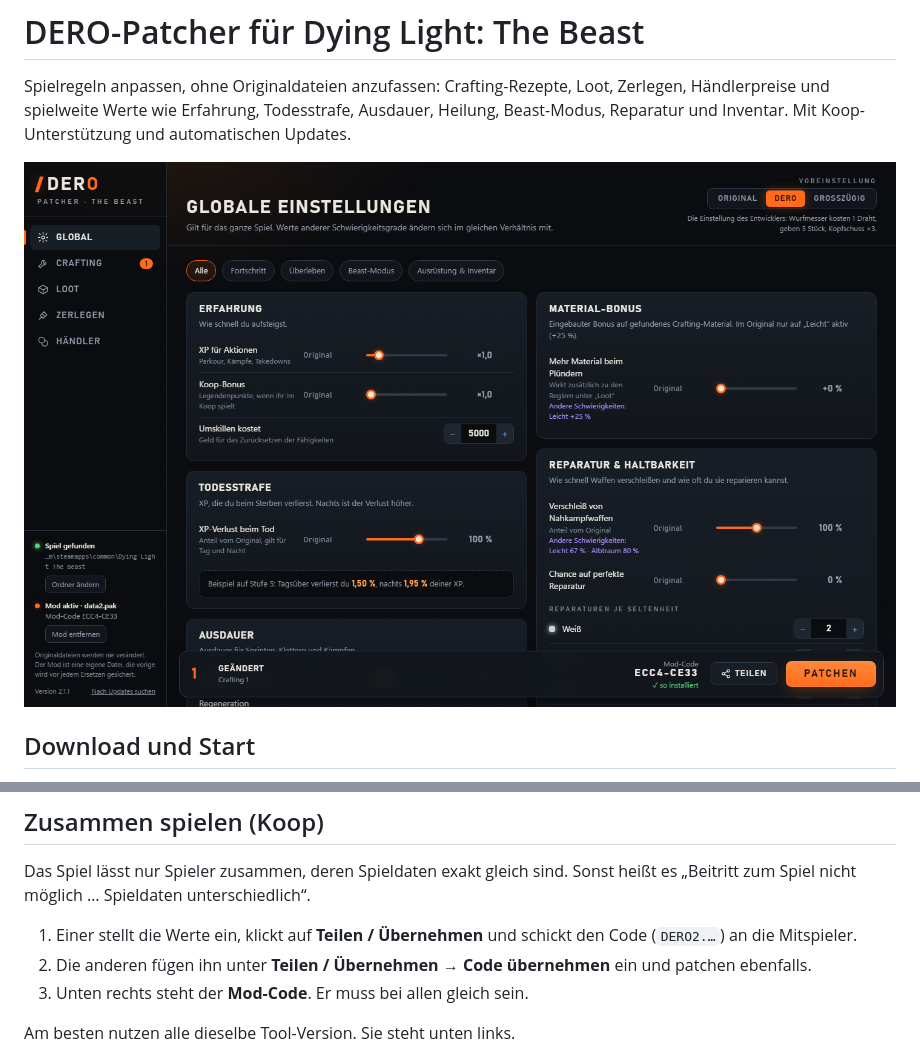
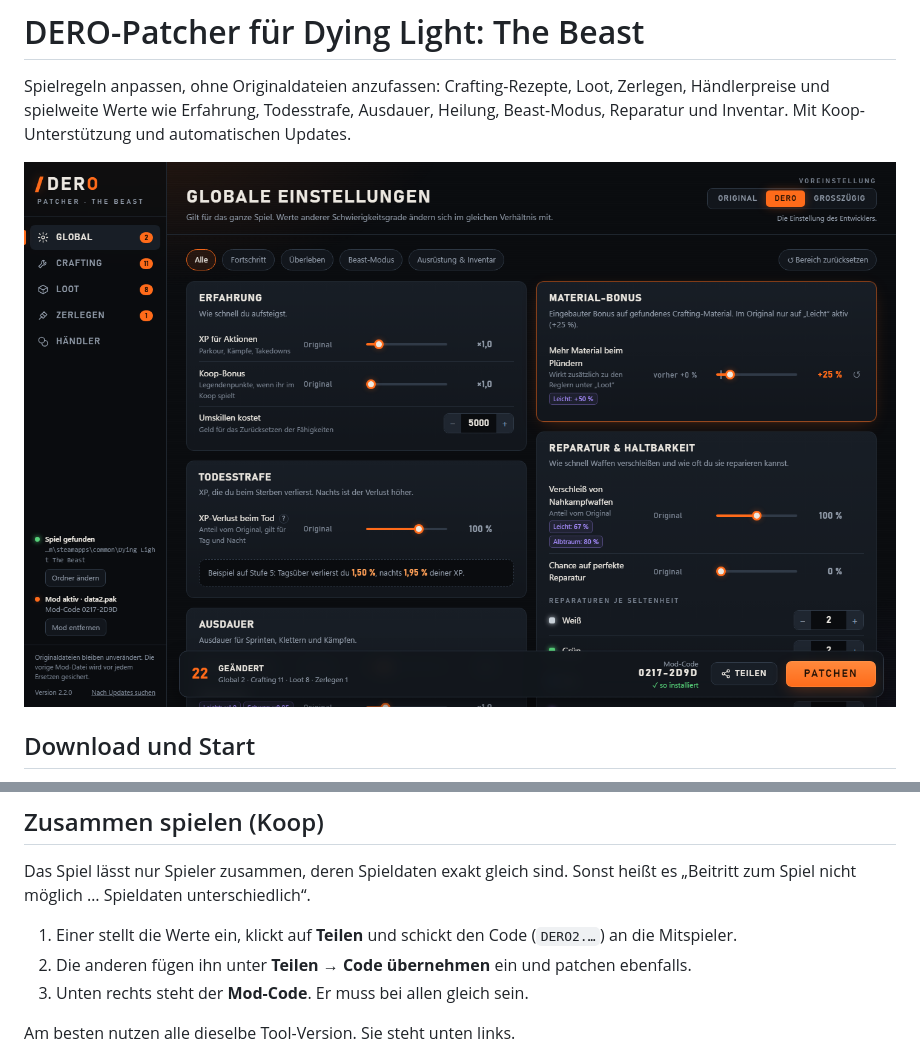
Before and after one commit to DERO129media/dl-modding-patcher, a Markdown page: README.md, 2 parts joined by grey strips. Drawn GitHub-style; pictures changed too: docs/screenshot.png.

Commit message:
v2.2.0: Knopf wieder "Teilen", neuer Screenshot

```diff
--- a/README.md
+++ b/README.md
@@ -21,8 +21,8 @@ Beim Spielstart erscheint danach „Modified game data detected“. Das ist norm
 
 Das Spiel lässt nur Spieler zusammen, deren Spieldaten exakt gleich sind. Sonst heißt es „Beitritt zum Spiel nicht möglich … Spieldaten unterschiedlich“.
 
-1. Einer stellt die Werte ein, klickt auf **Teilen / Übernehmen** und schickt den Code (`DERO2.…`) an die Mitspieler.
-2. Die anderen fügen ihn unter **Teilen / Übernehmen → Code übernehmen** ein und patchen ebenfalls.
+1. Einer stellt die Werte ein, klickt auf **Teilen** und schickt den Code (`DERO2.…`) an die Mitspieler.
+2. Die anderen fügen ihn unter **Teilen → Code übernehmen** ein und patchen ebenfalls.
 3. Unten rechts steht der **Mod-Code**. Er muss bei allen gleich sein.
 
 Am besten nutzen alle dieselbe Tool-Version. Sie steht unten links.
```
Also changed, not shown: CHANGELOG.md (+1 -1 lines), docs/verlauf.md (+1 -1 lines), 2 other files.
